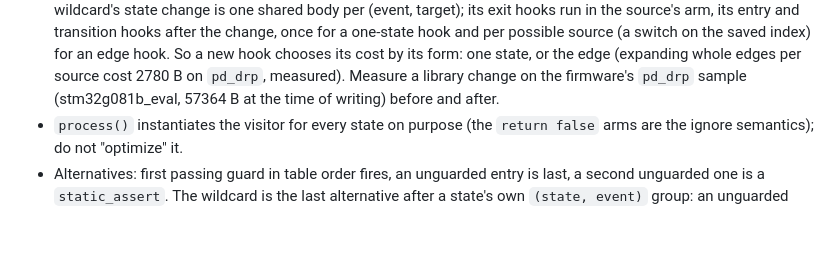
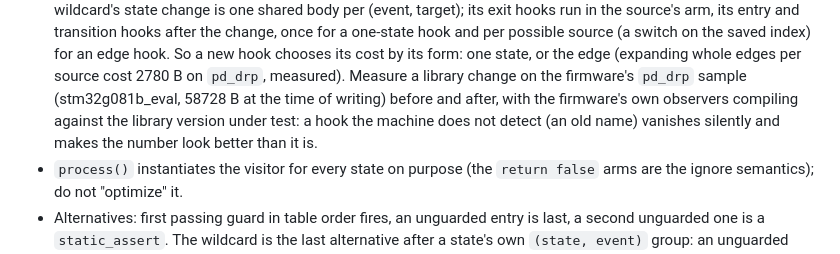
Before and after one commit to alexanderwachter/McuTemplateLibrary, a Markdown page: AGENTS.md, the part around the change. Rendered like a GitHub page; blank space fills up the shorter version.

Commit message:
AGENTS: measure pd_drp with the firmware's observers compiling
The 57364 B figure was taken with the firmware's old-named router hooks
silently undetected. With the firmware migrated: 58728 B.

Co-Authored-By: Claude Fable 5.1 <noreply@anthropic.com>

```diff
--- a/AGENTS.md
+++ b/AGENTS.md
@@ -104,7 +104,10 @@ expecting the specific `static_assert` message - a class template's
   new hook chooses its cost by its form: one state, or the edge
   (expanding whole edges per source cost 2780 B on `pd_drp`, measured).
   Measure a library change on the firmware's `pd_drp` sample
-  (stm32g081b_eval, 57364 B at the time of writing) before and after.
+  (stm32g081b_eval, 58728 B at the time of writing) before and after,
+  with the firmware's own observers compiling against the library
+  version under test: a hook the machine does not detect (an old name)
+  vanishes silently and makes the number look better than it is.
 - `process()` instantiates the visitor for every state on purpose (the
   `return false` arms are the ignore semantics); do not "optimize" it.
 - Alternatives: first passing guard in table order fires, an unguarded
```
